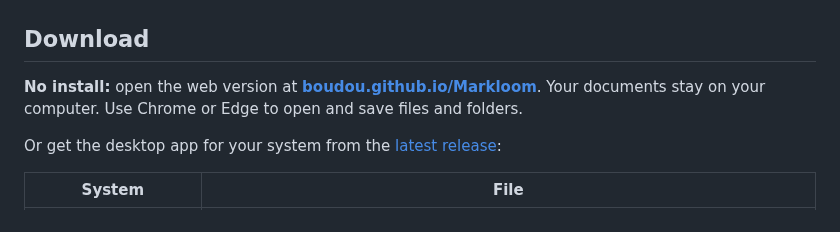
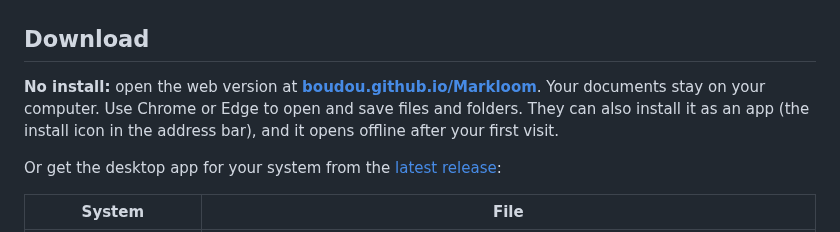
Before and after one commit to boudou/Markloom, a Markdown page: README.md, the part around the change. Drawn GitHub-style.

```diff
--- a/README.md
+++ b/README.md
@@ -42,7 +42,7 @@ Runs in the browser or as a desktop app. Your documents never leave your machine
 
 ## Download
 
-**No install:** open the web version at **[boudou.github.io/Markloom](https://boudou.github.io/Markloom/)**. Your documents stay on your computer. Use Chrome or Edge to open and save files and folders.
+**No install:** open the web version at **[boudou.github.io/Markloom](https://boudou.github.io/Markloom/)**. Your documents stay on your computer. Use Chrome or Edge to open and save files and folders. They can also install it as an app (the install icon in the address bar), and it opens offline after your first visit.
 
 Or get the desktop app for your system from the [latest release](https://github.com/boudou/Markloom/releases/latest):
 
```
Also changed, not shown: public/icon-192.png (added), public/icon-512.png (added), public/og-image.png (added), 5 other files.
